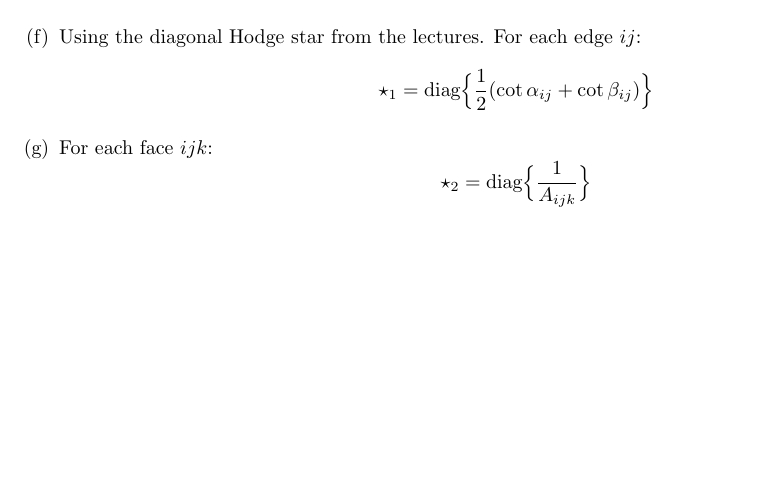
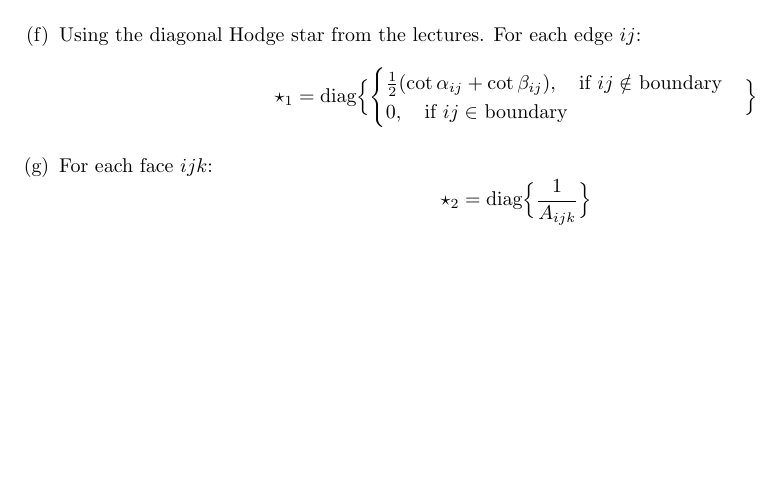
Before and after one commit to nirajvenkat/ddg-nv, a LaTeX problem sheet (ddg-exercises-written/assignment1/assign1.tex): part of page 12 of 12, cut so that both start at the same text. The pictures show the PDF file ddg-exercises-written/assignment1/assign1.pdf that the author committed with the source.

Commit message:
A1 written
Fix boundary case

```diff
--- a/ddg-exercises-written/assignment1/assign1.tex
+++ b/ddg-exercises-written/assignment1/assign1.tex
@@ -738,7 +740,12 @@ So the edges fanning out of a vertex (sorted in say CCW order) will alternate in
     Using the diagonal Hodge star from the lectures.
     For each edge $ij$:
     $$
-        \star_1 = \text{diag}\Bigl\{\hal (\cot\alpha_{ij} + \cot\beta_{ij})\Bigr\}
+        \star_1 = \text{diag}\Bigl\{
+            \begin{cases}
+                \hal (\cot\alpha_{ij} + \cot\beta_{ij}), \quad \text{if $ij \notin$ boundary} \\
+                0, \quad \text{if $ij \in$ boundary}
+            \end{cases}
+        \Bigr\}
     $$
 
     \item
```
Also changed, not shown: ddg-exercises-written/assignment1/assign1.pdf, ddg-exercises-written/assignment1/assign1.tex (79 more changed lines).
